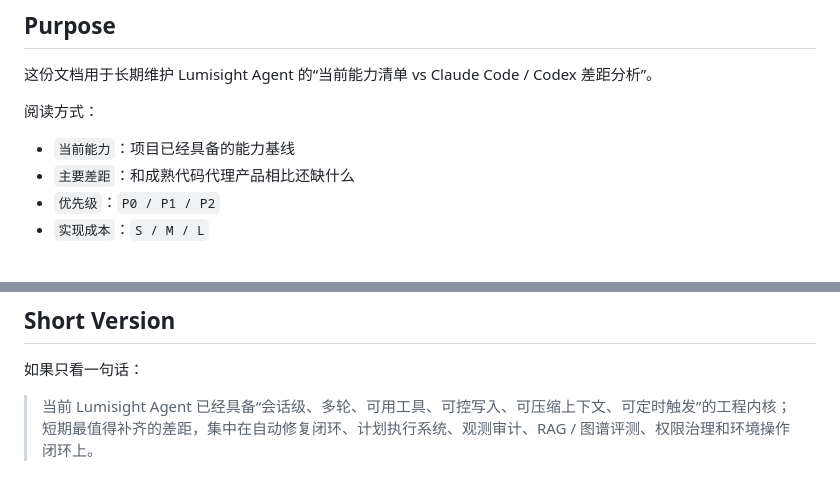
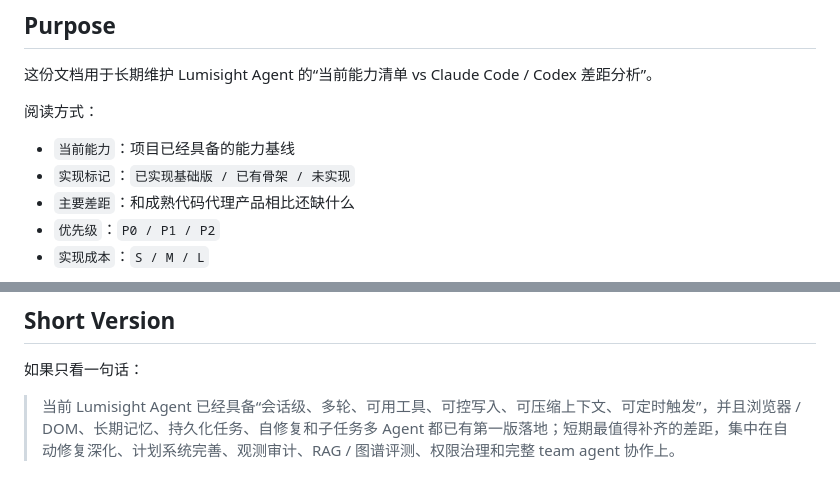
Before and after one commit to wurunsong/Lumisight, a Markdown page: AGENT_CAPABILITY_GAP.md, 2 parts joined by grey strips. Rendered like a GitHub page.

```diff
--- a/AGENT_CAPABILITY_GAP.md
+++ b/AGENT_CAPABILITY_GAP.md
@@ -6,6 +6,7 @@
 
 阅读方式：
 - `当前能力`：项目已经具备的能力基线
+- `实现标记`：`已实现基础版 / 已有骨架 / 未实现`
 - `主要差距`：和成熟代码代理产品相比还缺什么
 - `优先级`：`P0 / P1 / P2`
 - `实现成本`：`S / M / L`
@@ -173,4 +179,4 @@
 
 如果只看一句话：
 
-> 当前 Lumisight Agent 已经具备“会话级、多轮、可用工具、可控写入、可压缩上下文、可定时触发”的工程内核；短期最值得补齐的差距，集中在自动修复闭环、计划执行系统、观测审计、RAG / 图谱评测、权限治理和环境操作闭环上。
+> 当前 Lumisight Agent 已经具备“会话级、多轮、可用工具、可控写入、可压缩上下文、可定时触发”，并且浏览器 / DOM、长期记忆、持久化任务、自修复和子任务多 Agent 都已有第一版落地；短期最值得补齐的差距，集中在自动修复深化、计划系统完善、观测审计、RAG / 图谱评测、权限治理和完整 team agent 协作上。
```
Also changed, not shown: other parts of AGENT_CAPABILITY_GAP.md (+24 -19 lines).
